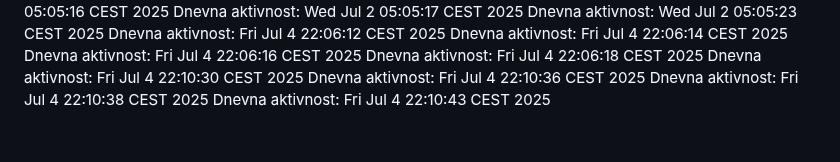
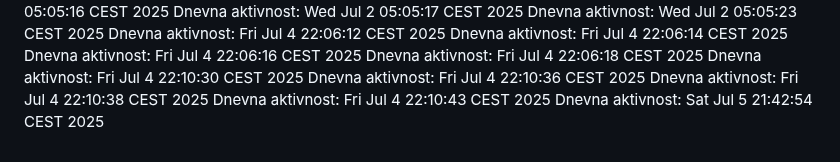
Before and after one commit to ddjordjevicc/ddjordjevicc.github.io, a Markdown page: aktivnost.md, the part around the change. GitHub-like rendering.

Commit message:
Aktivnost za 05.07.2025.

```diff
--- a/aktivnost.md
+++ b/aktivnost.md
@@ -108,3 +108,4 @@ Dnevna aktivnost: Fri Jul  4 22:10:30 CEST 2025
 Dnevna aktivnost: Fri Jul  4 22:10:36 CEST 2025
 Dnevna aktivnost: Fri Jul  4 22:10:38 CEST 2025
 Dnevna aktivnost: Fri Jul  4 22:10:43 CEST 2025
+Dnevna aktivnost: Sat Jul  5 21:42:54 CEST 2025
```
